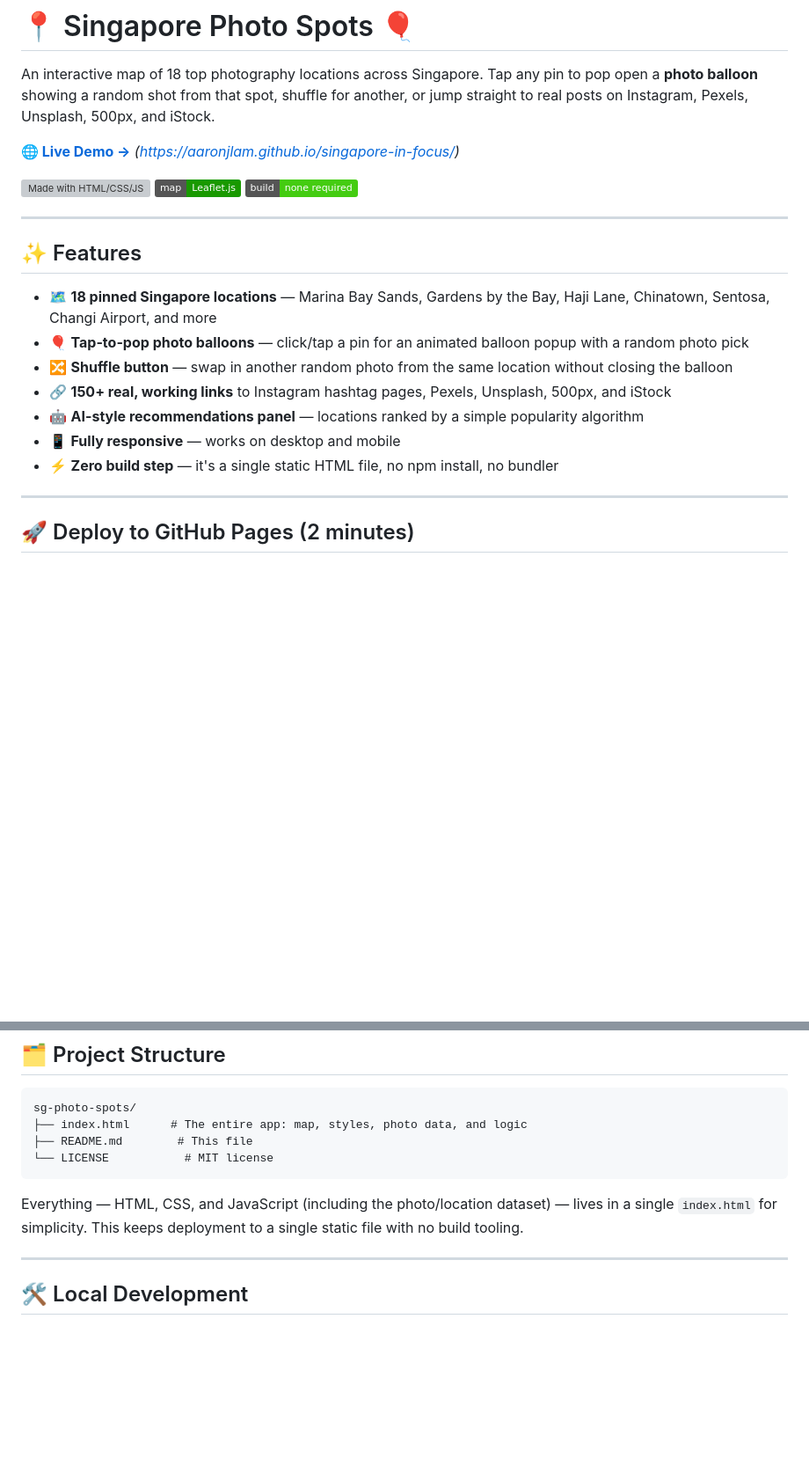
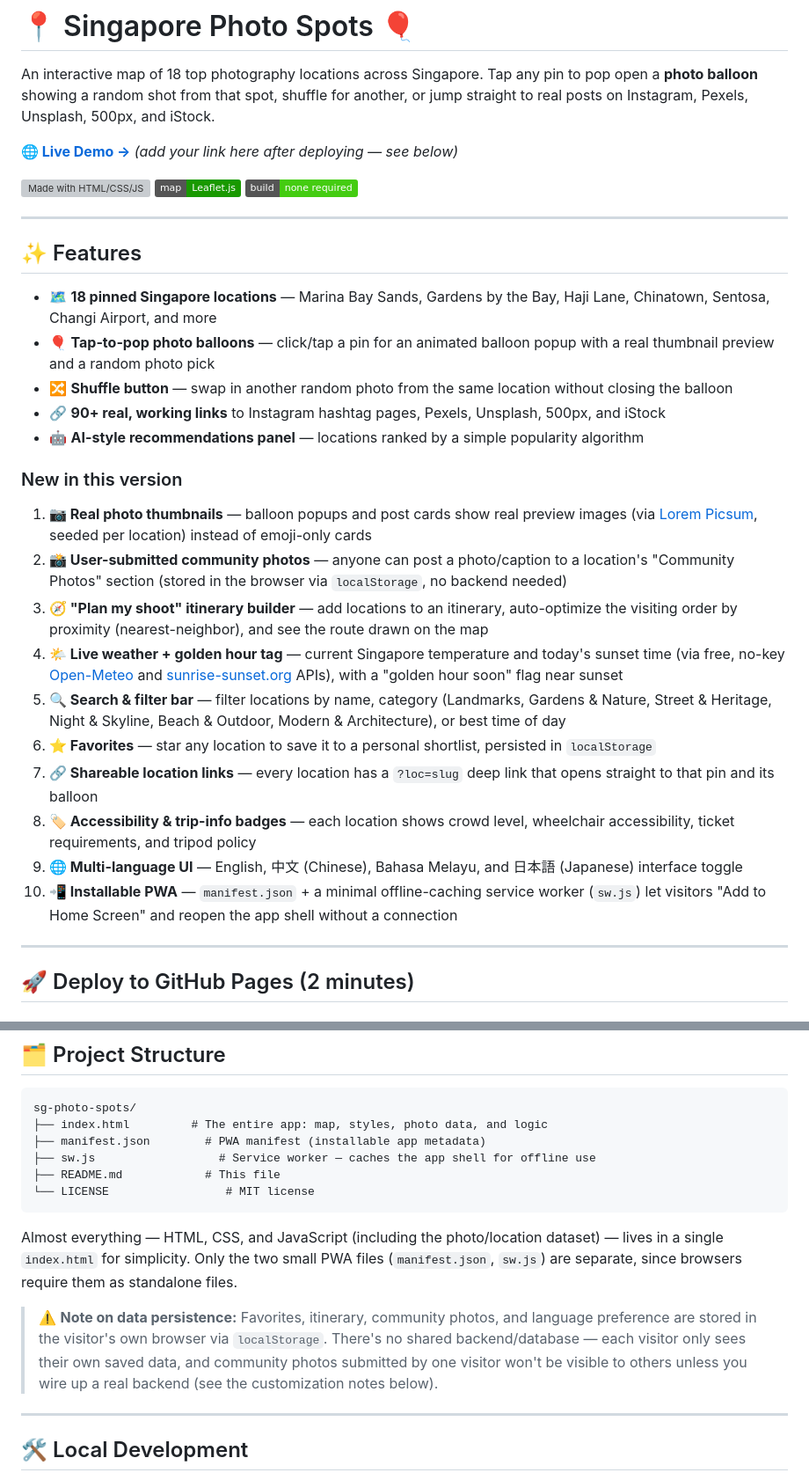
Before and after one commit to aaronjlam/singapore-in-focus, a Markdown page: README.md, 2 parts joined by grey strips. Shown at 88% size. Rendered like a GitHub page; badges without logos; blank space fills up the shorter version; grey boxes are pictures that could not be loaded.

Commit message:
Revise README with new features and deployment info
Updated README to reflect new features and changes, including real photo thumbnails, user-submitted community photos, and PWA capabilities.

````diff
--- a/README.md
+++ b/README.md
@@ -2,7 +2,7 @@
 
 An interactive map of 18 top photography locations across Singapore. Tap any pin to pop open a **photo balloon** showing a random shot from that spot, shuffle for another, or jump straight to real posts on Instagram, Pexels, Unsplash, 500px, and iStock.
 
-**[🌐 Live Demo →](#)** *(https://aaronjlam.github.io/singapore-in-focus/)*
+**[🌐 Live Demo →](#)** *(add your link here after deploying — see below)*
 
 ![Made with HTML/CSS/JS](https://img.shields.io/badge/stack-HTML%20%2F%20CSS%20%2F%20JS-blue)
 ![Leaflet.js](https://img.shields.io/badge/map-Leaflet.js-199900)
@@ -13,12 +13,23 @@ An interactive map of 18 top photography locations across Singapore. Tap any pin
 ## ✨ Features
 
 - 🗺️ **18 pinned Singapore locations** — Marina Bay Sands, Gardens by the Bay, Haji Lane, Chinatown, Sentosa, Changi Airport, and more
-- 🎈 **Tap-to-pop photo balloons** — click/tap a pin for an animated balloon popup with a random photo pick
+- 🎈 **Tap-to-pop photo balloons** — click/tap a pin for an animated balloon popup with a real thumbnail preview and a random photo pick
 - 🔀 **Shuffle button** — swap in another random photo from the same location without closing the balloon
-- 🔗 **150+ real, working links** to Instagram hashtag pages, Pexels, Unsplash, 500px, and iStock
+- 🔗 **90+ real, working links** to Instagram hashtag pages, Pexels, Unsplash, 500px, and iStock
 - 🤖 **AI-style recommendations panel** — locations ranked by a simple popularity algorithm
-- 📱 **Fully responsive** — works on desktop and mobile
-- ⚡ **Zero build step** — it's a single static HTML file, no npm install, no bundler
+
+### New in this version
+
+1. **📷 Real photo thumbnails** — balloon popups and post cards show real preview images (via [Lorem Picsum](https://picsum.photos), seeded per location) instead of emoji-only cards
+2. **📸 User-submitted community photos** — anyone can post a photo/caption to a location's "Community Photos" section (stored in the browser via `localStorage`, no backend needed)
+3. **🧭 "Plan my shoot" itinerary builder** — add locations to an itinerary, auto-optimize the visiting order by proximity (nearest-neighbor), and see the route drawn on the map
+4. **🌤️ Live weather + golden hour tag** — current Singapore temperature and today's sunset time (via free, no-key [Open-Meteo](https://open-meteo.com) and [sunrise-sunset.org](https://sunrise-sunset.org) APIs), with a "golden hour soon" flag near sunset
+5. **🔍 Search & filter bar** — filter locations by name, category (Landmarks, Gardens & Nature, Street & Heritage, Night & Skyline, Beach & Outdoor, Modern & Architecture), or best time of day
+6. **⭐ Favorites** — star any location to save it to a personal shortlist, persisted in `localStorage`
+7. **🔗 Shareable location links** — every location has a `?loc=slug` deep link that opens straight to that pin and its balloon
+8. **🏷️ Accessibility & trip-info badges** — each location shows crowd level, wheelchair accessibility, ticket requirements, and tripod policy
+9. **🌐 Multi-language UI** — English, 中文 (Chinese), Bahasa Melayu, and 日本語 (Japanese) interface toggle
+10. **📲 Installable PWA** — `manifest.json` + a minimal offline-caching service worker (`sw.js`) let visitors "Add to Home Screen" and reopen the app shell without a connection
 
 ---
 
@@ -70,12 +81,16 @@ This is a static site, so it also deploys as-is on:
 
 ```
 sg-photo-spots/
-├── index.html      # The entire app: map, styles, photo data, and logic
-├── README.md        # This file
-└── LICENSE           # MIT license
+├── index.html         # The entire app: map, styles, photo data, and logic
+├── manifest.json        # PWA manifest (installable app metadata)
+├── sw.js                  # Service worker — caches the app shell for offline use
+├── README.md            # This file
+└── LICENSE                 # MIT license
 ```
 
-Everything — HTML, CSS, and JavaScript (including the photo/location dataset) — lives in a single `index.html` for simplicity. This keeps deployment to a single static file with no build tooling.
+Almost everything — HTML, CSS, and JavaScript (including the photo/location dataset) — lives in a single `index.html` for simplicity. Only the two small PWA files (`manifest.json`, `sw.js`) are separate, since browsers require them as standalone files.
+
+> ⚠️ **Note on data persistence:** Favorites, itinerary, community photos, and language preference are stored in the visitor's own browser via `localStorage`. There's no shared backend/database — each visitor only sees their own saved data, and community photos submitted by one visitor won't be visible to others unless you wire up a real backend (see the customization notes below).
 
 ---
 
````
Also changed, not shown: other parts of README.md (+6 -0 lines).
